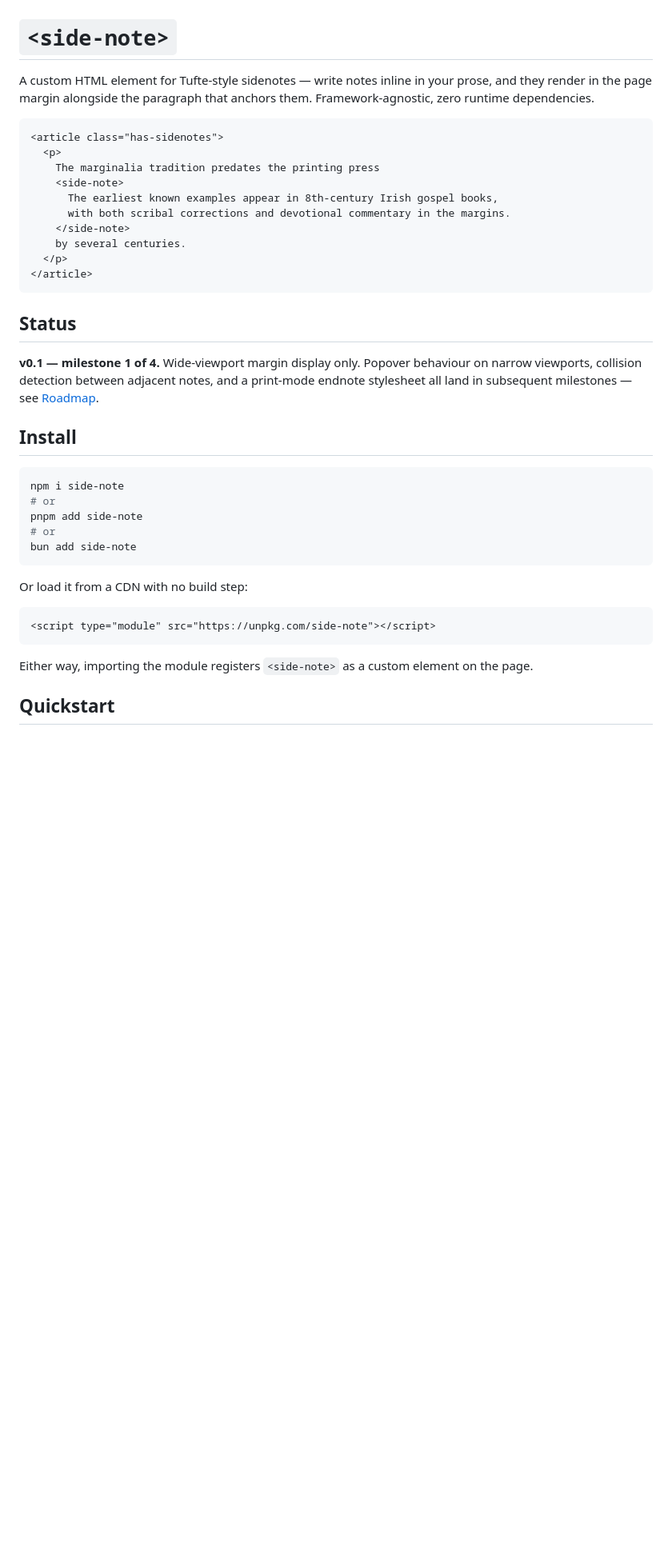
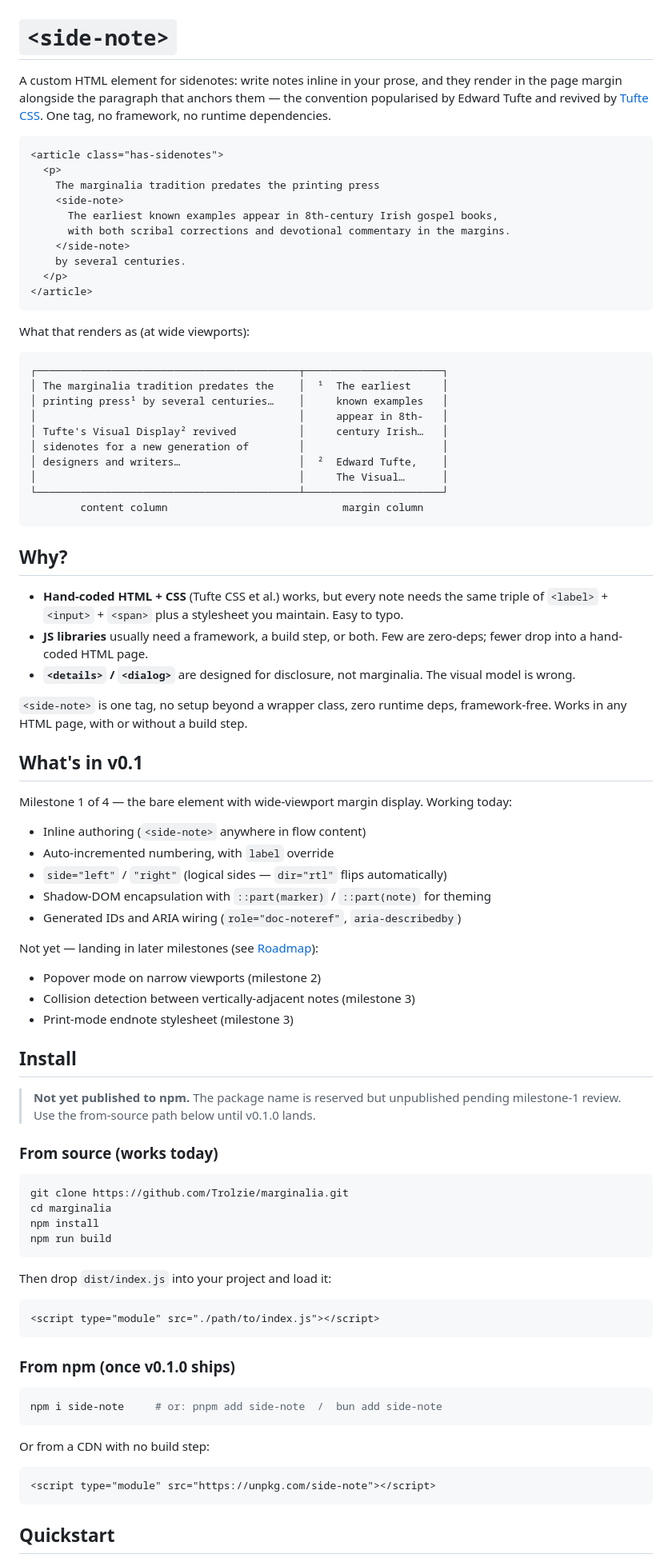
Before and after one commit to Trolzie/marginalia, a Markdown page: README.md, the part around one of its changes. Shown at 80% size. Drawn GitHub-style; blank space fills up the shorter version.

Commit message:
Polish README for early-stage open-source audience
- Lead with visual idea; namecheck Tufte second
- Add ASCII visual showing the rendered margin layout
- Add "Why?" section comparing to hand-coded CSS, JS libraries, <details>
- Merge redundant Status + Known limitations into one "What's in v0.1"
- Flag install snippets as "not yet on npm"; add working from-source path
- Add Browser support table — minimums driven by :has() usage
- Add Acknowledgments section crediting Tufte CSS and the Popover API

Co-Authored-By: Claude Opus 4.7 (1M context) <noreply@anthropic.com>

````diff
--- a/README.md
+++ b/README.md
@@ -1,6 +1,6 @@
 # `<side-note>`
 
-A custom HTML element for Tufte-style sidenotes — write notes inline in your prose, and they render in the page margin alongside the paragraph that anchors them. Framework-agnostic, zero runtime dependencies.
+A custom HTML element for sidenotes: write notes inline in your prose, and they render in the page margin alongside the paragraph that anchors them — the convention popularised by Edward Tufte and revived by [Tufte CSS](https://edwardtufte.github.io/tufte-css/). One tag, no framework, no runtime dependencies.
 
 ```html
 <article class="has-sidenotes">
@@ -15,27 +15,75 @@ A custom HTML element for Tufte-style sidenotes — write notes inline in your p
 </article>
 ```
 
-## Status
+What that renders as (at wide viewports):
 
-**v0.1 — milestone 1 of 4.** Wide-viewport margin display only. Popover behaviour on narrow viewports, collision detection between adjacent notes, and a print-mode endnote stylesheet all land in subsequent milestones — see [Roadmap](#roadmap).
+```
+┌──────────────────────────────────────────┬──────────────────────┐
+│ The marginalia tradition predates the    │  ¹  The earliest     │
+│ printing press¹ by several centuries…    │     known examples   │
+│                                          │     appear in 8th-   │
+│ Tufte's Visual Display² revived          │     century Irish…   │
+│ sidenotes for a new generation of        │                      │
+│ designers and writers…                   │  ²  Edward Tufte,    │
+│                                          │     The Visual…      │
+└──────────────────────────────────────────┴──────────────────────┘
+        content column                            margin column
+```
+
+## Why?
+
+- **Hand-coded HTML + CSS** (Tufte CSS et al.) works, but every note needs the same triple of `<label>` + `<input>` + `<span>` plus a stylesheet you maintain. Easy to typo.
+- **JS libraries** usually need a framework, a build step, or both. Few are zero-deps; fewer drop into a hand-coded HTML page.
+- **`<details>` / `<dialog>`** are designed for disclosure, not marginalia. The visual model is wrong.
+
+`<side-note>` is one tag, no setup beyond a wrapper class, zero runtime deps, framework-free. Works in any HTML page, with or without a build step.
+
+## What's in v0.1
+
+Milestone 1 of 4 — the bare element with wide-viewport margin display. Working today:
+
+- Inline authoring (`<side-note>` anywhere in flow content)
+- Auto-incremented numbering, with `label` override
+- `side="left"` / `"right"` (logical sides — `dir="rtl"` flips automatically)
+- Shadow-DOM encapsulation with `::part(marker)` / `::part(note)` for theming
+- Generated IDs and ARIA wiring (`role="doc-noteref"`, `aria-describedby`)
+
+Not yet — landing in later milestones (see [Roadmap](#roadmap)):
+
+- Popover mode on narrow viewports (milestone 2)
+- Collision detection between vertically-adjacent notes (milestone 3)
+- Print-mode endnote stylesheet (milestone 3)
 
 ## Install
 
+> **Not yet published to npm.** The package name is reserved but unpublished pending milestone-1 review. Use the from-source path below until v0.1.0 lands.
+
+### From source (works today)
+
 ```sh
-npm i side-note
-# or
-pnpm add side-note
-# or
-bun add side-note
+git clone https://github.com/Trolzie/marginalia.git
+cd marginalia
+npm install
+npm run build
 ```
 
-Or load it from a CDN with no build step:
+Then drop `dist/index.js` into your project and load it:
+
+```html
+<script type="module" src="./path/to/index.js"></script>
+```
+
+### From npm (once v0.1.0 ships)
+
+```sh
+npm i side-note     # or: pnpm add side-note  /  bun add side-note
+```
+
+Or from a CDN with no build step:
 
 ```html
 <script type="module" src="https://unpkg.com/side-note"></script>
 ```
-
-Either way, importing the module registers `<side-note>` as a custom element on the page.
 
 ## Quickstart
 
````
Also changed, not shown: other parts of README.md (+15 -5 lines).
